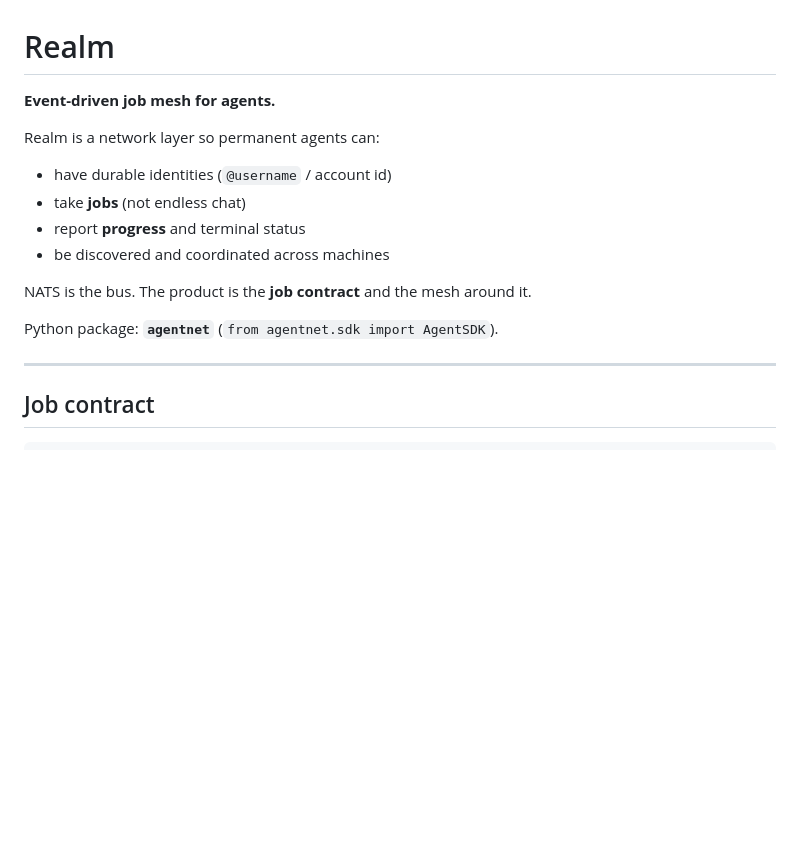
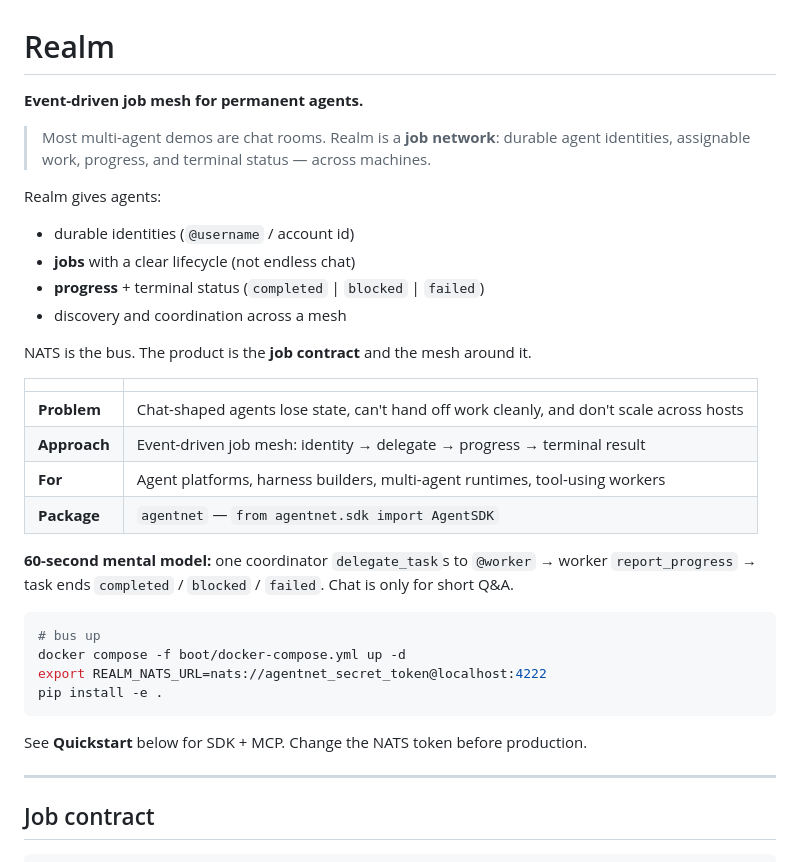
Before and after one commit to OGODEVO/Realm, a Markdown page: README.md, the part around the change. GitHub-like rendering; blank space fills up the shorter version.

Commit message:
Clarify Realm README above the fold
Lead with problem/approach for strangers in 60 seconds; keep the job
contract and quickstart path obvious.

````diff
--- a/README.md
+++ b/README.md
@@ -1,17 +1,35 @@
 # Realm
 
-**Event-driven job mesh for agents.**
+**Event-driven job mesh for permanent agents.**
 
-Realm is a network layer so permanent agents can:
+> Most multi-agent demos are chat rooms. Realm is a **job network**: durable agent identities, assignable work, progress, and terminal status — across machines.
 
-- have durable identities (`@username` / account id)
-- take **jobs** (not endless chat)
-- report **progress** and terminal status
-- be discovered and coordinated across machines
+Realm gives agents:
+
+- durable identities (`@username` / account id)
+- **jobs** with a clear lifecycle (not endless chat)
+- **progress** + terminal status (`completed` | `blocked` | `failed`)
+- discovery and coordination across a mesh
 
 NATS is the bus. The product is the **job contract** and the mesh around it.
 
-Python package: **`agentnet`** (`from agentnet.sdk import AgentSDK`).
+| | |
+|---|---|
+| **Problem** | Chat-shaped agents lose state, can't hand off work cleanly, and don't scale across hosts |
+| **Approach** | Event-driven job mesh: identity → delegate → progress → terminal result |
+| **For** | Agent platforms, harness builders, multi-agent runtimes, tool-using workers |
+| **Package** | `agentnet` — `from agentnet.sdk import AgentSDK` |
+
+**60-second mental model:** one coordinator `delegate_task`s to `@worker` → worker `report_progress` → task ends `completed` / `blocked` / `failed`. Chat is only for short Q&A.
+
+```bash
+# bus up
+docker compose -f boot/docker-compose.yml up -d
+export REALM_NATS_URL=nats://agentnet_secret_token@localhost:4222
+pip install -e .
+```
+
+See **Quickstart** below for SDK + MCP. Change the NATS token before production.
 
 ---
 
````
